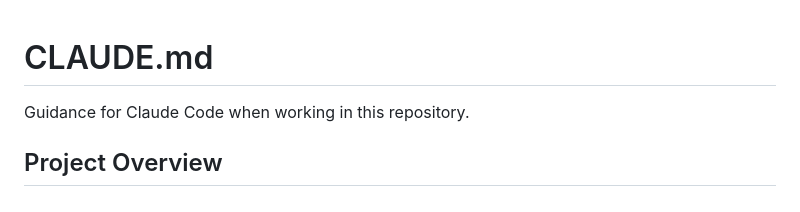
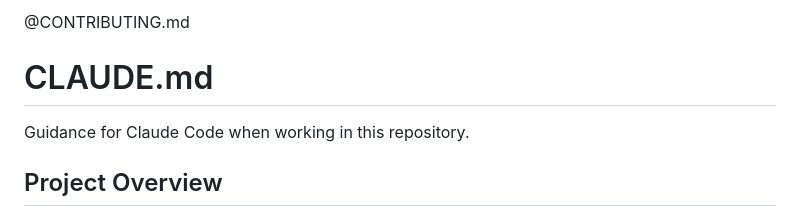
Before and after one commit to jedwards1230/my-wiki, a Markdown page: CLAUDE.md, the part around the change. GitHub-like rendering.

Commit message:
docs: add CONTRIBUTING.md and @import from CLAUDE.md

```diff
--- a/CLAUDE.md
+++ b/CLAUDE.md
@@ -1,3 +1,5 @@
+@CONTRIBUTING.md
+
 # CLAUDE.md
 
 Guidance for Claude Code when working in this repository.
```
Also changed, not shown: CONTRIBUTING.md (added, +49 -0 lines).
